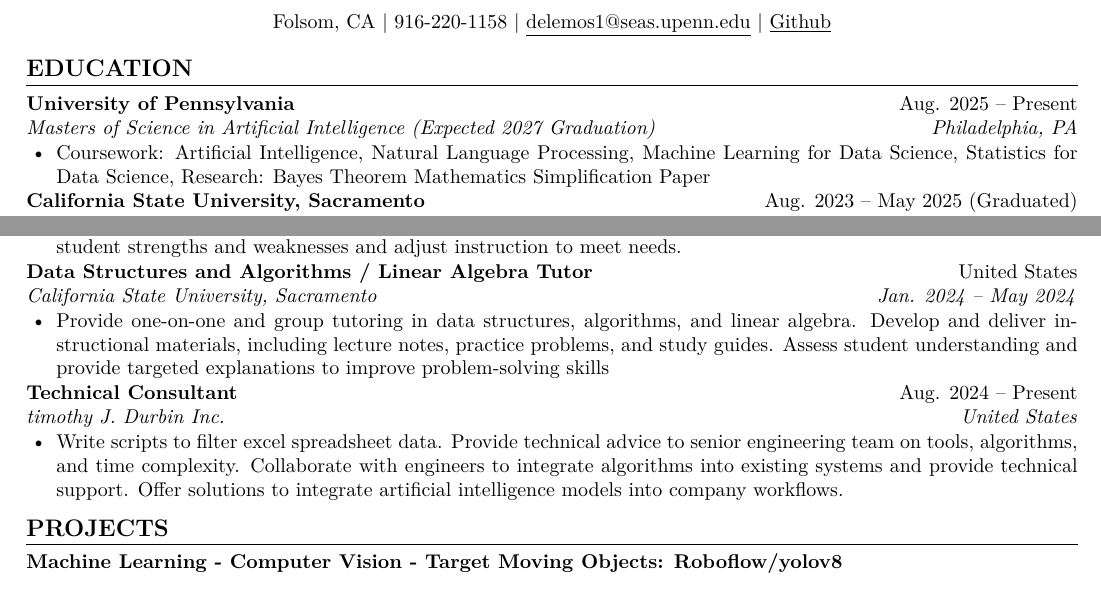
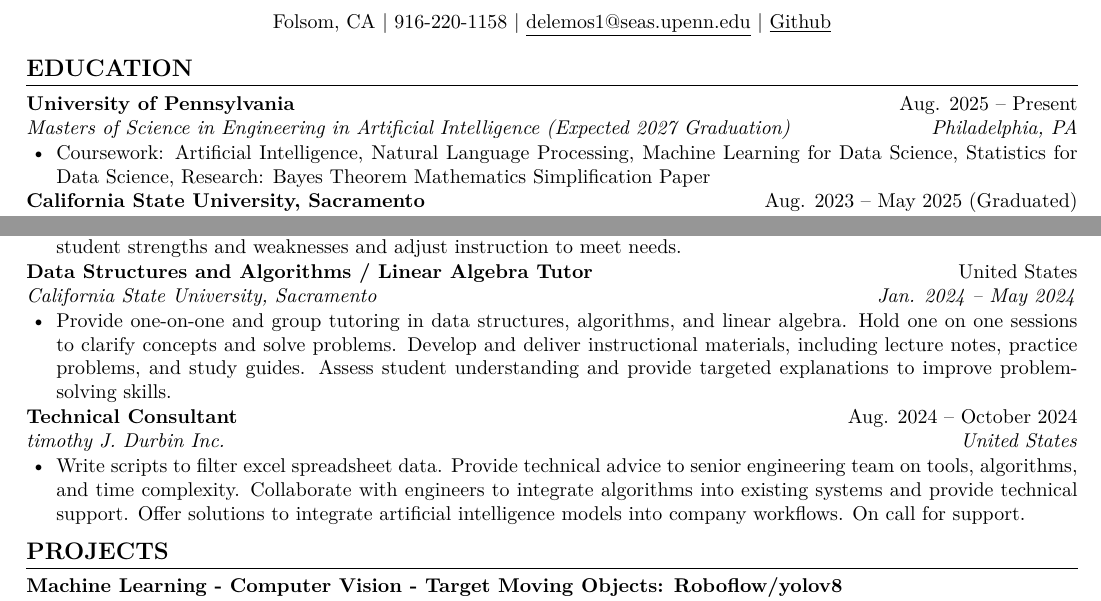
Before and after one commit to jdelemos/Resume, a LaTeX CV (JonathonDelemosResume.tex): two parts of the page, joined at a grey line, cut so that both start at the same text. Compiled offline with pdfLaTeX.

Commit message:
fixing typos
LaTeX is so easy :)

```diff
--- a/JonathonDelemosResume.tex
+++ b/JonathonDelemosResume.tex
@@ -38,7 +38,7 @@
 
 \resumeSubheading
 {University of Pennsylvania}{Aug. 2025 -- Present}
-{Masters of Science in Artificial Intelligence (Expected 2027 Graduation)}{Philadelphia, PA}
+{Masters of Science in Engineering in Artificial Intelligence (Expected 2027 Graduation)}{Philadelphia, PA}
 \begin{itemize}
     \resumeItem{Coursework: Artificial Intelligence, Natural Language Processing, Machine Learning for Data Science, Statistics for Data Science, Research: Bayes Theorem Mathematics Simplification Paper}
 \end{itemize}
@@ -83,13 +83,13 @@
 {Data Structures and Algorithms / Linear Algebra Tutor}{United States}
 {California State University, Sacramento}{Jan. 2024 -- May 2024}
 \begin{itemize}
-    \resumeItem{Provide one-on-one and group tutoring in data structures, algorithms, and linear algebra. Develop and deliver instructional materials, including lecture notes, practice problems, and study guides. Assess student understanding and provide targeted explanations to improve problem-solving skills}
+    \resumeItem{Provide one-on-one and group tutoring in data structures, algorithms, and linear algebra. Hold one on one sessions to clarify concepts and solve problems. Develop and deliver instructional materials, including lecture notes, practice problems, and study guides. Assess student understanding and provide targeted explanations to improve problem-solving skills.}
 \end{itemize}
 \resumeSubheading
-{Technical Consultant}{Aug. 2024 -- Present}
+{Technical Consultant}{Aug. 2024 -- October 2024}
 {timothy J. Durbin Inc. }{United States}
 \begin{itemize}
-    \resumeItem{Write scripts to filter excel spreadsheet data. Provide technical advice to senior engineering team on tools, algorithms, and time complexity. Collaborate with engineers to integrate algorithms into existing systems and provide technical support. Offer solutions to integrate artificial intelligence models into company workflows.}
+    \resumeItem{Write scripts to filter excel spreadsheet data. Provide technical advice to senior engineering team on tools, algorithms, and time complexity. Collaborate with engineers to integrate algorithms into existing systems and provide technical support. Offer solutions to integrate artificial intelligence models into company workflows. On call for support.}
 \end{itemize}
 
 
```
Also changed, not shown: JonathonDelemosResume.pdf.
